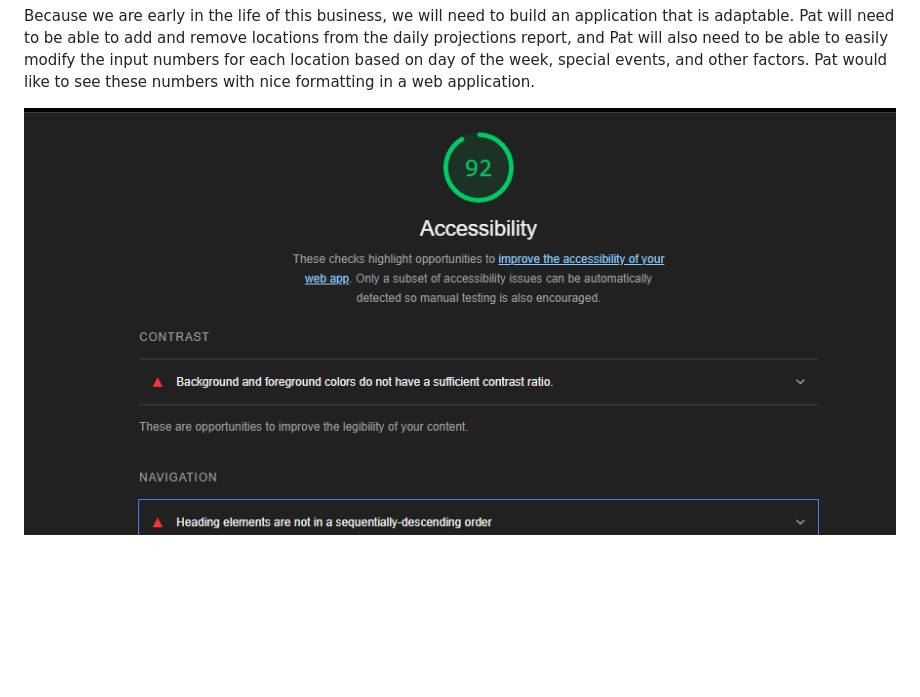
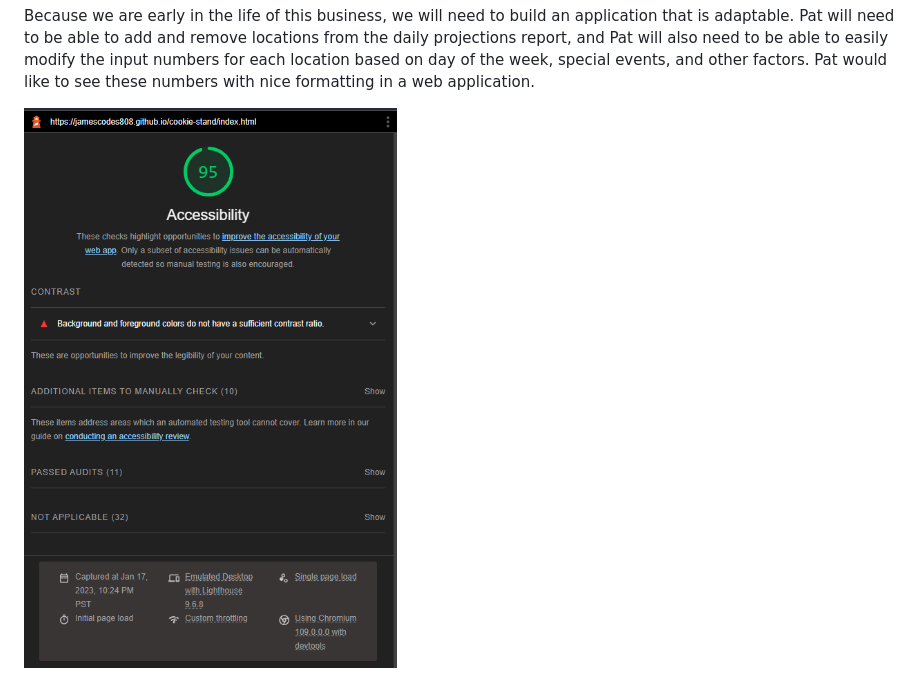
Before and after one commit to jamesCodes808/cookie-stand, a Markdown page: README.md, the part around the change. Rendered like a GitHub page; pictures changed too: img/cookie-standlab07report.png (added); blank space fills up the shorter version.

Commit message:
class07-added lighthouse report

```diff
--- a/README.md
+++ b/README.md
@@ -12,4 +12,4 @@ Pat’s Salmon Cookies, soon with franchises internationally, needs a proof of c
 
 Because we are early in the life of this business, we will need to build an application that is adaptable. Pat will need to be able to add and remove locations from the daily projections report, and Pat will also need to be able to easily modify the input numbers for each location based on day of the week, special events, and other factors. Pat would like to see these numbers with nice formatting in a web application.
 
-![image](img/salmon-cookieslab06report.png)
+![image](img/cookie-standlab07report.png)
```
